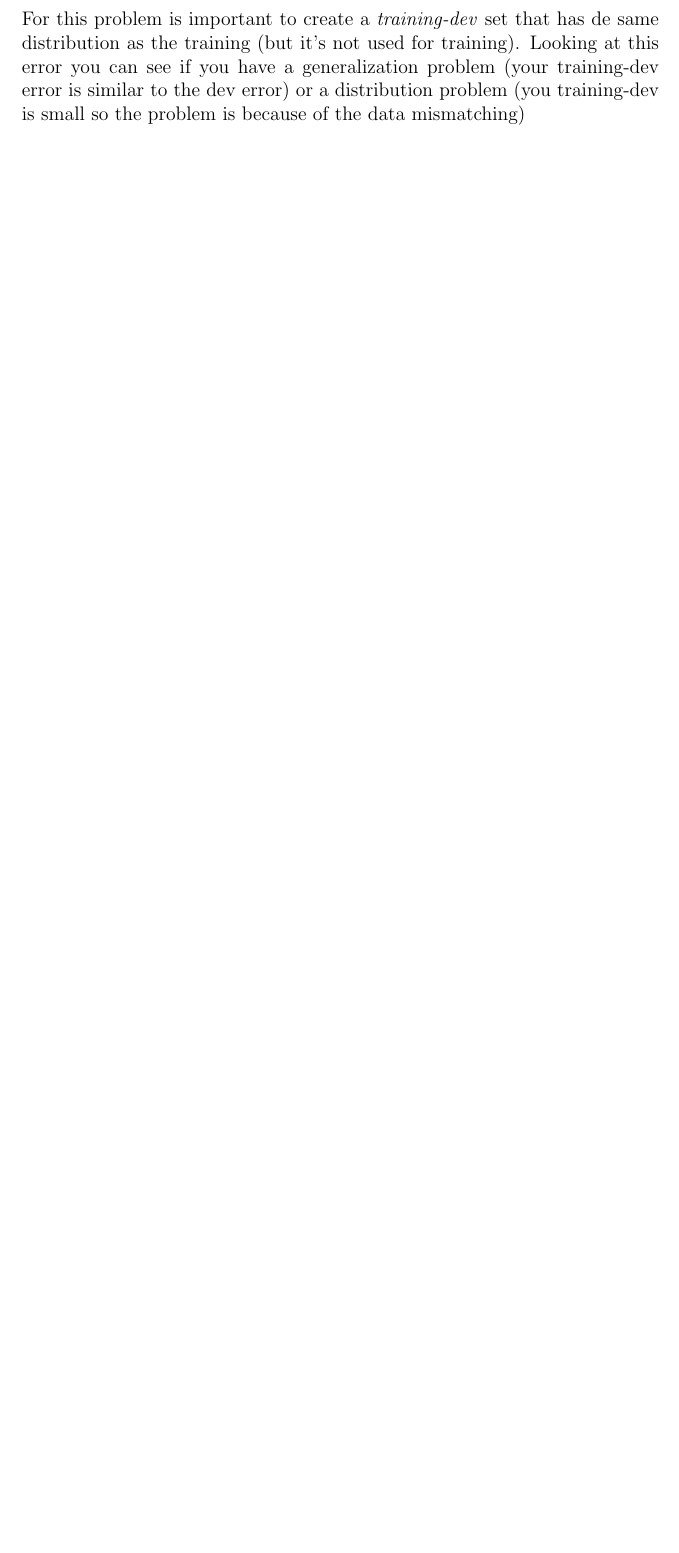
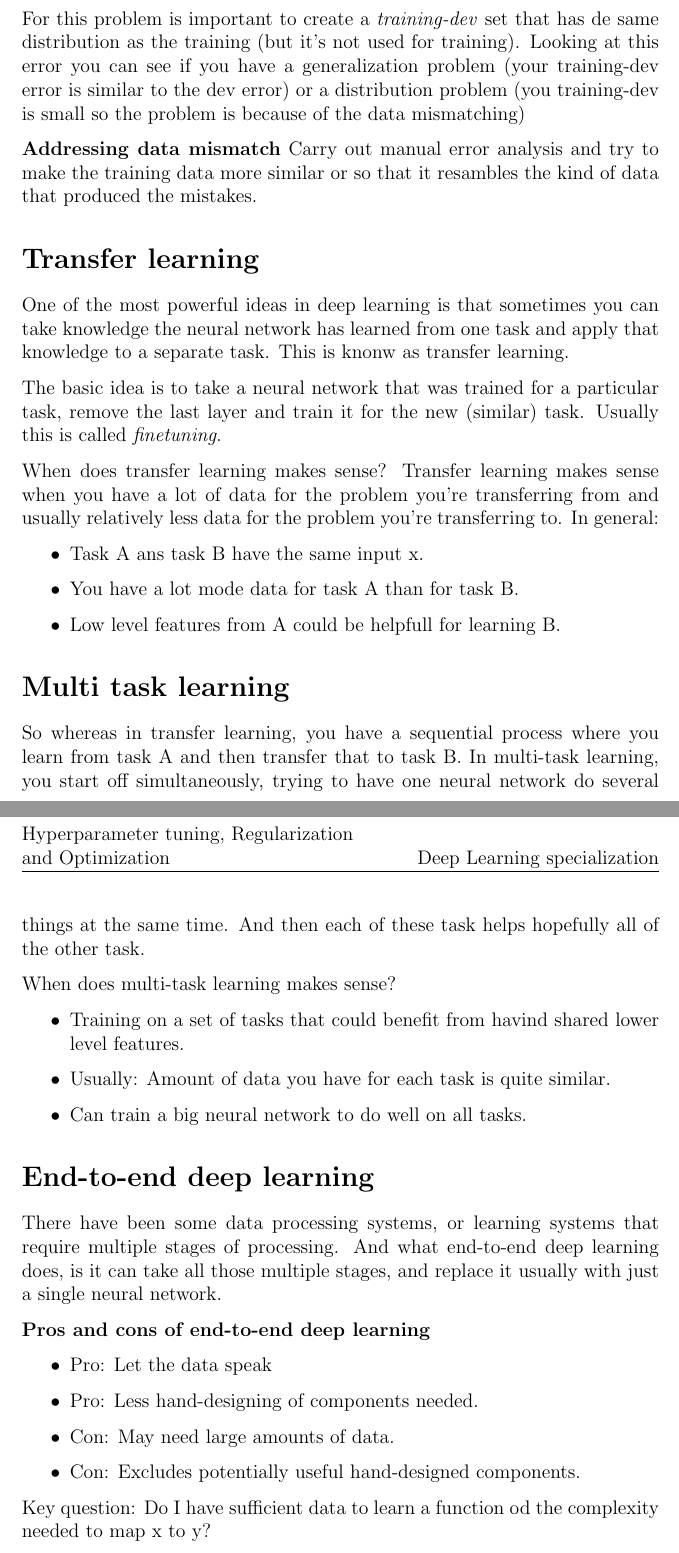
Before and after one commit to SergioArnaud/deep-learning-specialization, a LaTeX document (course-3-structuring-ml-projects/notes/Note_2_ml_strategy.tex): part of page 2 of 2 before the commit and two parts of pages 2 and 3 of 3 after it, the two joined at a grey line, cut so that both start at the same text, the shorter picture padded with empty space. Compiled offline with pdfLaTeX.

Commit message:
Add .tex second note

```diff
--- a/course-3-structuring-ml-projects/notes/Note_2_ml_strategy.tex
+++ b/course-3-structuring-ml-projects/notes/Note_2_ml_strategy.tex
@@ -50,7 +54,59 @@ as the training (but it's not used for training). Looking at this error you can
 have a generalization problem (your training-dev error is similar to the dev error) or a
 distribution problem (you training-dev is small so the problem is because of the data mismatching)
 
+\textbf{Addressing data mismatch}  Carry out manual error analysis and try to make the training
+data more similar or so that it resambles the kind of data that produced the mistakes.
 
+\section*{Transfer learning}
 
+One of the most powerful ideas in deep learning is that sometimes you can take knowledge
+the neural network has learned from one task and apply that knowledge to a separate task.
+This is knonw as transfer learning.
+
+The basic idea is to take a neural network that was trained for a particular task, remove
+the last layer and train it for the new (similar) task. Usually this is called \textit{finetuning}.
+
+When does transfer learning makes sense? Transfer learning makes sense when you have a
+lot of data for the problem you're transferring from and usually relatively less
+data for the problem you're transferring to. In general:
+
+\begin{itemize}
+    \item Task A ans task B have the same input x.
+    \item You have a lot mode data for task A than for task B.
+    \item Low level features from A could be helpfull for learning B.
+\end{itemize}
+
+\section*{Multi task learning}
+
+So whereas in transfer learning, you have a sequential process where you learn from
+task A and then transfer that to task B. In multi-task learning, you start off
+simultaneously, trying to have one neural network do several things at the same time.
+And then each of these task helps hopefully all of the other task.
+
+When does multi-task learning makes sense?
+
+\begin{itemize}
+    \item Training on a set of tasks that could benefit from havind shared lower level
+    features.
+    \item Usually: Amount of data you have for each task is quite similar.
+    \item Can train a big neural network to do well on all tasks.
+\end{itemize}
+
+\section*{End-to-end deep learning}
+
+There have been some data processing systems, or learning systems that require multiple
+stages of processing. And what end-to-end deep learning does, is it can take all those
+multiple stages, and replace it usually with just a single neural network.
+
+\textbf{Pros and cons of end-to-end deep learning}
+\begin{itemize}
+    \item Pro: Let the data speak
+    \item Pro: Less hand-designing of components needed.
+    \item Con: May need large amounts of data.
+    \item Con: Excludes potentially useful hand-designed components.
+\end{itemize}
+
+Key question: Do I have sufficient data to learn a function od the complexity needed
+to map x to y?
 
 \end{document}
```
Also changed, not shown: course-3-structuring-ml-projects/notes/Note_2_ml_strategy.tex (4 more changed lines).
